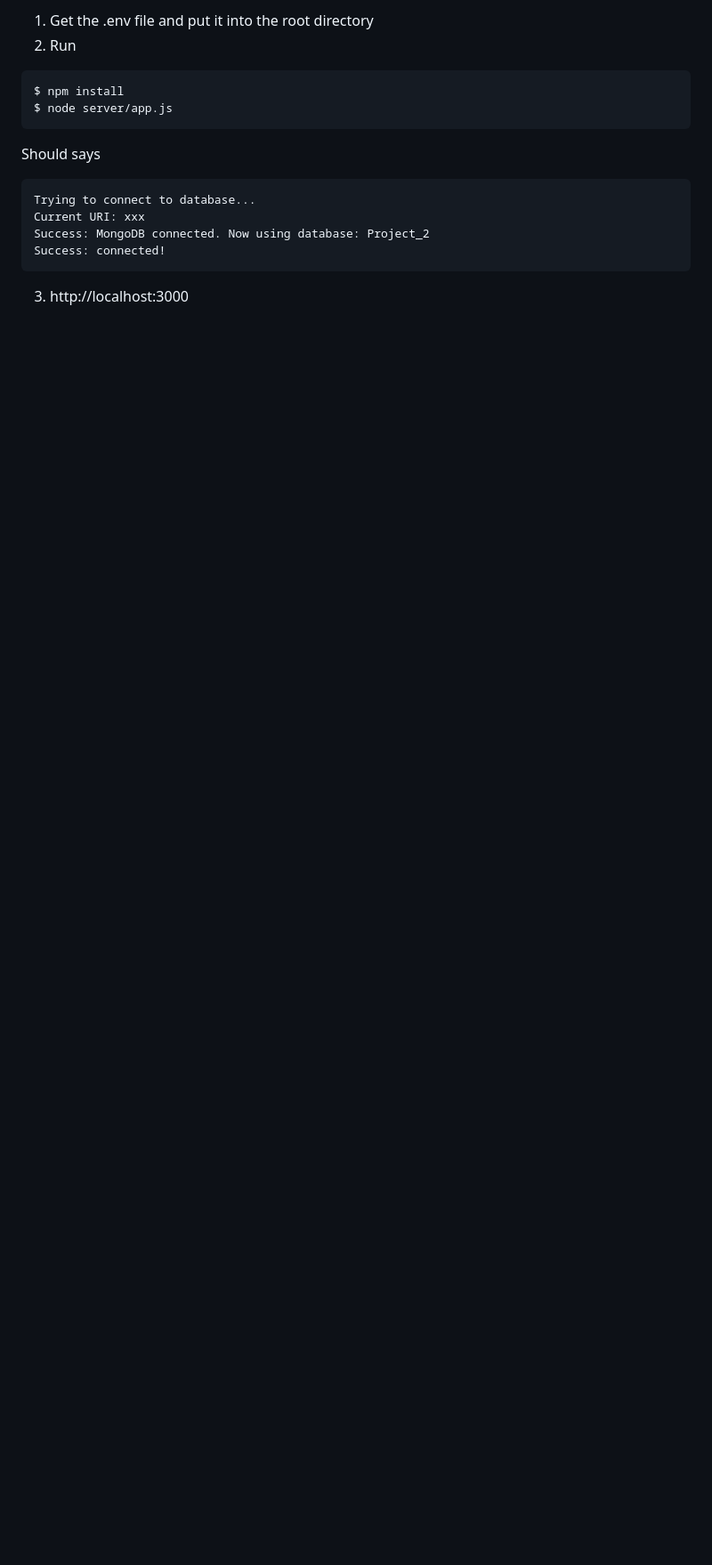
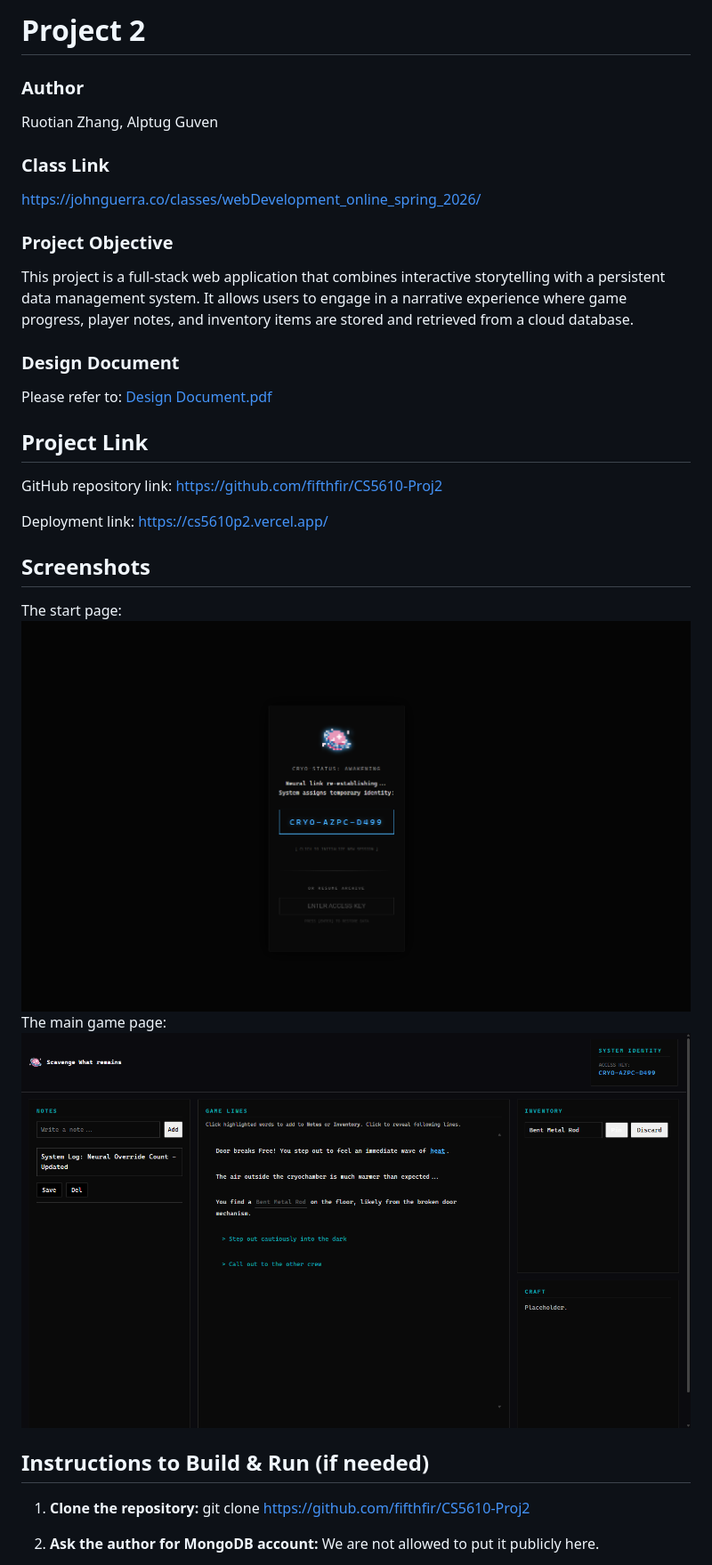
Before and after one commit to fifthfir/CS5610-Proj2, a Markdown page: README.md, the part around the change printed below. Shown: that part at 89% size. GitHub-like rendering; pictures changed too: public/assets/sc1-start.png (added), public/assets/sc2-interface.png (added); blank space fills up the shorter version.

````diff
--- a/README.md
+++ b/README.md
@@ -1,14 +1,30 @@
-1. Get the .env file and put it into the root directory
-2. Run
-```
-$ npm install
-$ node server/app.js
-```
-Should says
-```Server running on http://localhost:3000
-Trying to connect to database...
-Current URI: xxx
-Success: MongoDB connected. Now using database: Project_2
-Success: connected!
-```
-3. http://localhost:3000
+# Project 2
+
+### Author
+Ruotian Zhang, Alptug Guven
+
+### Class Link
+https://johnguerra.co/classes/webDevelopment_online_spring_2026/
+
+### Project Objective
+This project is a full-stack web application that combines interactive storytelling with a persistent data management system. It allows users to engage in a narrative experience where game progress, player notes, and inventory items are stored and retrieved from a cloud database.
+
+### Design Document
+Please refer to: [Design Document.pdf](./public/assets/Design_Doc_Proj2.pdf)
+
+## Project Link
+GitHub repository link: https://github.com/fifthfir/CS5610-Proj2
+
+Deployment link: https://cs5610p2.vercel.app/
+
+## Screenshots
+The start page: ![start.png](./public/assets/sc1-start.png)
+The main game page: ![interface.png](./public/assets/sc2-interface.png)
+
+## Instructions to Build & Run (if needed)
+1. **Clone the repository:**
+git clone https://github.com/fifthfir/CS5610-Proj2
+
+2. **Ask the author for MongoDB account:**
+We are not allowed to put it publicly here.
+
````
Also changed, not shown: other parts of README.md (+49 -0 lines), 3 other files.
